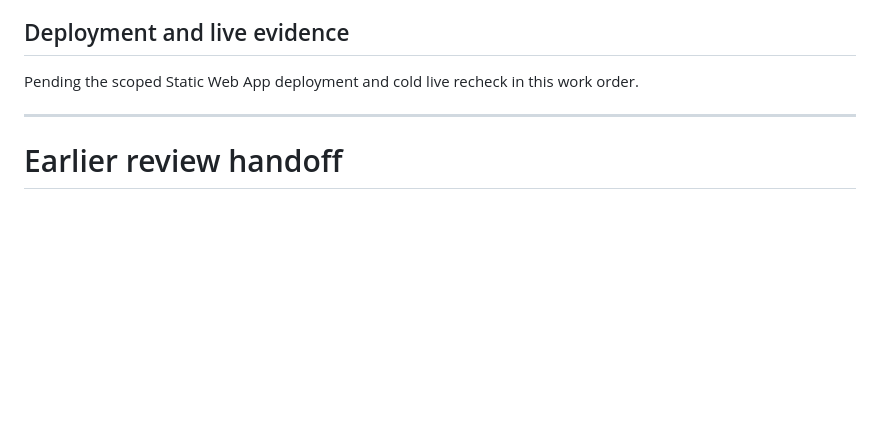
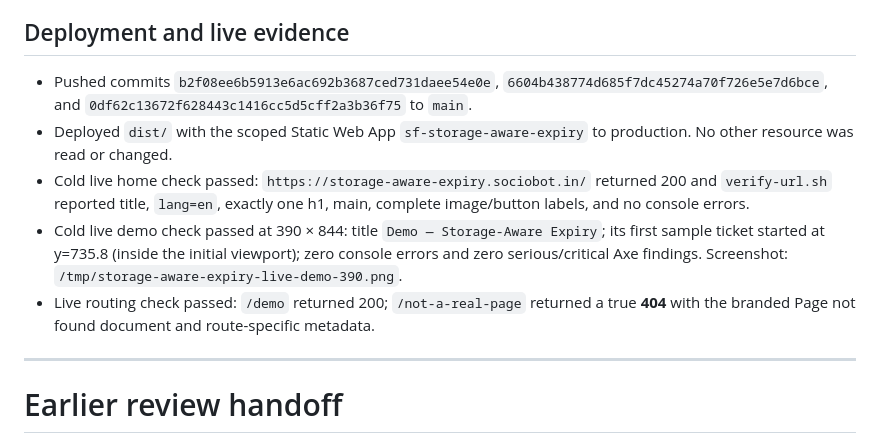
Before and after one commit to B-Divyesh/sf-storage-aware-expiry, a Markdown page: .factory/handoff.md, the part around the change. Drawn GitHub-style; blank space fills up the shorter version.

Commit message:
docs: record live polish evidence

```diff
--- a/.factory/handoff.md
+++ b/.factory/handoff.md
@@ -37,7 +37,11 @@ Open `http://127.0.0.1:5173/demo` for the isolated sample. The production build
 
 ## Deployment and live evidence
 
-Pending the scoped Static Web App deployment and cold live recheck in this work order.
+- Pushed commits `b2f08ee6b5913e6ac692b3687ced731daee54e0e`, `6604b438774d685f7dc45274a70f726e5e7d6bce`, and `0df62c13672f628443c1416cc5d5cff2a3b36f75` to `main`.
+- Deployed `dist/` with the scoped Static Web App `sf-storage-aware-expiry` to production. No other resource was read or changed.
+- Cold live home check passed: `https://storage-aware-expiry.sociobot.in/` returned 200 and `verify-url.sh` reported title, `lang=en`, exactly one h1, main, complete image/button labels, and no console errors.
+- Cold live demo check passed at 390 × 844: title `Demo — Storage-Aware Expiry`; its first sample ticket started at y=735.8 (inside the initial viewport); zero console errors and zero serious/critical Axe findings. Screenshot: `/tmp/storage-aware-expiry-live-demo-390.png`.
+- Live routing check passed: `/demo` returned 200; `/not-a-real-page` returned a true **404** with the branded Page not found document and route-specific metadata.
 
 ---
 
```
Also changed, not shown: .factory/polish-1.md (+2 -1 lines).
